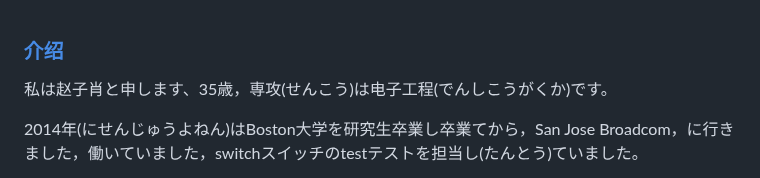
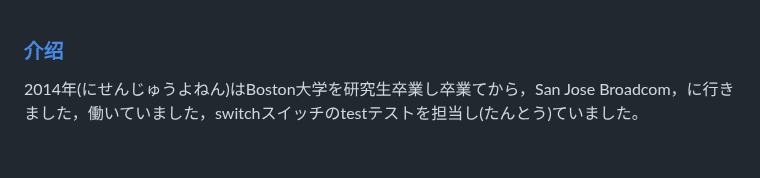
Before and after one commit to masara24/Intro, a Markdown page: j.md, the part around one of its changes. GitHub-like rendering; blank space fills up the shorter version.

```diff
--- a/j.md
+++ b/j.md
@@ -16,7 +16,6 @@
 ### <a href="#">介绍</a>
 <!-- The paragraph after the h1 and ul and before the first h2 is optional. It
 is intended to be used for a short summary. -->
-私は赵子肖と申します、35歳，専攻(せんこう)は电子工程(でんしこうがくか)です。
 
 2014年(にせんじゅうよねん)はBoston大学を研究生卒業し卒業てから，San Jose Broadcom，に行きました，働いていました，switchスイッチのtestテストを担当し(たんとう)ていました。
 
```
Also changed, not shown: other parts of j.md (+1 -0 lines).
